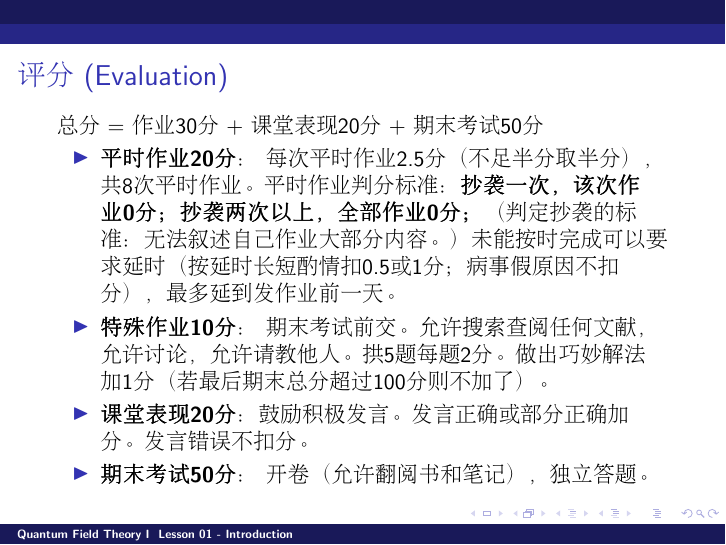
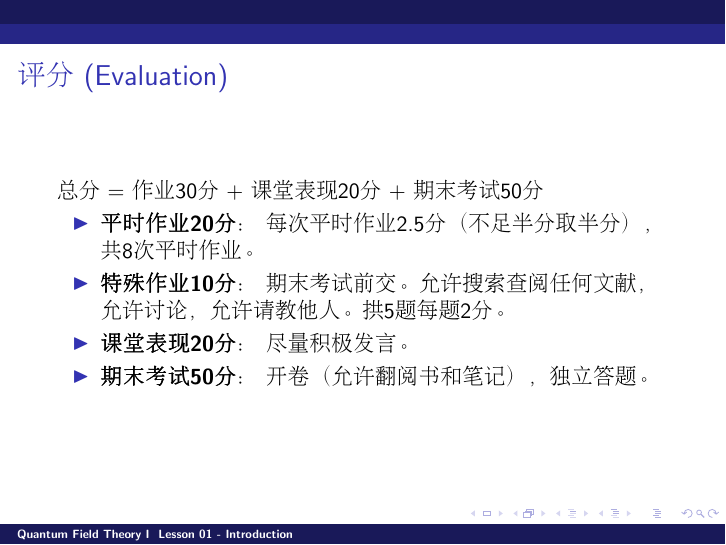
Before and after one commit to zqhuang/SYSU_QFTI, LaTeX slides (tex/Lesson01_Introduction.tex): page 2 of 14. Compiled offline with pdfLaTeX.

Commit message:
Lectures in 2017 academic year

```diff
--- a/tex/Lesson01_Introduction.tex
+++ b/tex/Lesson01_Introduction.tex
@@ -43,13 +43,14 @@ https://github.com/zqhuang/SYSU\_QFTI
 \frametitle{\bch 评分 \ech (Evaluation)}
 \bch
 总分 = 作业30分 + 课堂表现20分  + 期末考试50分
+
+\begin{itemize}
+\item{{\bf 平时作业20分}： 每次平时作业2.5分（不足半分取半分），共8次平时作业。 }
+\item{ {\bf 特殊作业10分}： 期末考试前交。允许搜索查阅任何文献，允许讨论，允许请教他人。拱5题每题2分。}
+\item{{\bf 课堂表现20分}： 尽量积极发言。}
+\item{ {\bf 期末考试50分}： 开卷（允许翻阅书和笔记），独立答题。}
+\end{itemize}
 \ech
-\begin{itemize}
-\item{\bch {\bf 平时作业20分}： 每次平时作业2.5分（不足半分取半分），共8次平时作业。平时作业判分标准：{\bf 抄袭一次，该次作业0分；抄袭两次以上，全部作业0分；}（判定抄袭的标准：无法叙述自己作业大部分内容。）未能按时完成可以要求延时（按延时长短酌情扣0.5或1分；病事假原因不扣分），最多延到发作业前一天。 \ech }
-\item{\bch {\bf 特殊作业10分}： 期末考试前交。允许搜索查阅任何文献，允许讨论，允许请教他人。拱5题每题2分。做出巧妙解法加1分（若最后期末总分超过100分则不加了）。 \ech }
-\item{\bch {\bf 课堂表现20分}：鼓励积极发言。发言正确或部分正确加分。发言错误不扣分。\ech}
-\item{\bch {\bf 期末考试50分}： 开卷（允许翻阅书和笔记），独立答题。\ech}
-\end{itemize}
 \end{frame}
 
 \begin{frame}
```
Also changed, not shown: Lesson01_Introduction.pdf, Lesson02_ActionPrinciple.pdf (deleted), Lesson03_QuantizationOfScalarFields.pdf (deleted), Lesson04_QuantizationOfScalarFieldsII.pdf (deleted), Lesson05_GaugeField.pdf (deleted), Lesson06_AngularMomentum.pdf (deleted), Lesson07_Photon.pdf (deleted), Lesson08_Spinor.pdf (deleted), Lesson09_SpinorField.pdf (deleted), Lesson10_SpinorQuantization.pdf (deleted), Lesson11_FreeFieldSummary.pdf (deleted), Lesson12_1stFeynmanDiagram.pdf (deleted), Lesson13_2ndFeynmanDiagram.pdf (deleted), Lesson14_cross_section.pdf (deleted), 1 more files, 25 other files.
